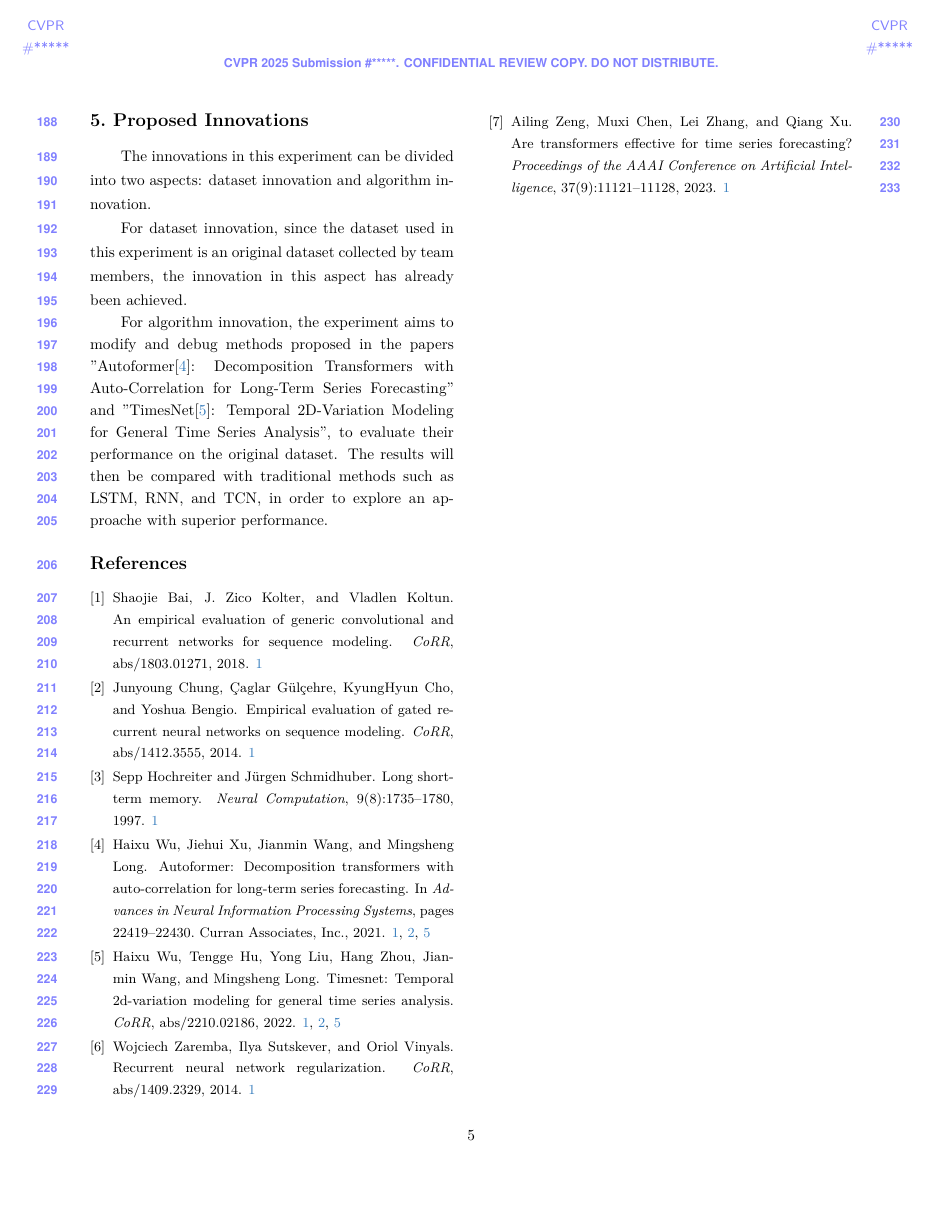
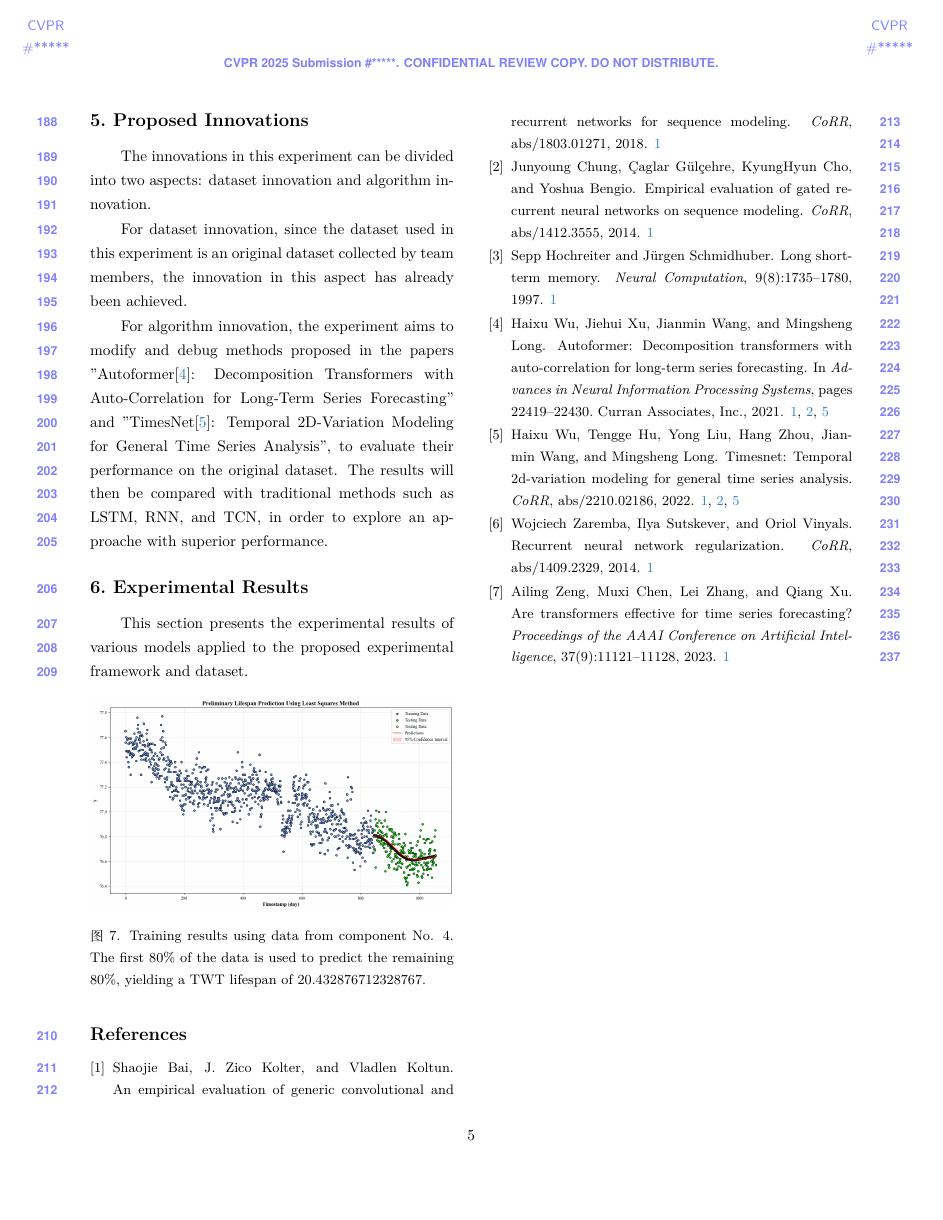
Before and after one commit to DeepLearning2024project/DLproject2024_4guys, a LaTeX paper (author-kit-CVPR2025-v3.1-latex-/main.tex, which reads author-kit-CVPR2025-v3.1-latex-/sec/experimental_results.tex): page 5 of 5. Compiled offline with XeLaTeX.

Commit message:
小修改 再增加一个实验结果

```diff
--- /dev/null
+++ b/author-kit-CVPR2025-v3.1-latex-/sec/experimental_results.tex
@@ -0,0 +1,13 @@
+\section{Experimental Results}
+\label{sec:Experimental Results}
+%本节将介绍在该试验方案和数据集上，各个模型的实验结果
+This section presents the experimental results of various models applied to the proposed experimental framework and dataset.
+
+\begin{figure}[H]
+	\centering
+	\includegraphics[width=\linewidth]{figures/sourceModelTraining_Prediction}
+%	\caption{利用四号管的训练结果。利用前80\%来预测后80\%的数据，得到TWTs lifespan为20.432876712328767 }
+	\caption{Training results using data from component No. 4. The first 80\% of the data is used to predict the remaining 80\%, yielding a TWT lifespan of 20.432876712328767.}
+
+	\label{fig:sourceModelTraining_Prediction}
+\end{figure}
```
Also changed, not shown: author-kit-CVPR2025-v3.1-latex-/main.tex (+1 -0 lines), author-kit-CVPR2025-v3.1-latex-/sec/summary_of_contribution.tex (+1 -1 lines), author-kit-CVPR2025-v3.1-latex-/figures/sourceModelTraining_Prediction.png (added).
